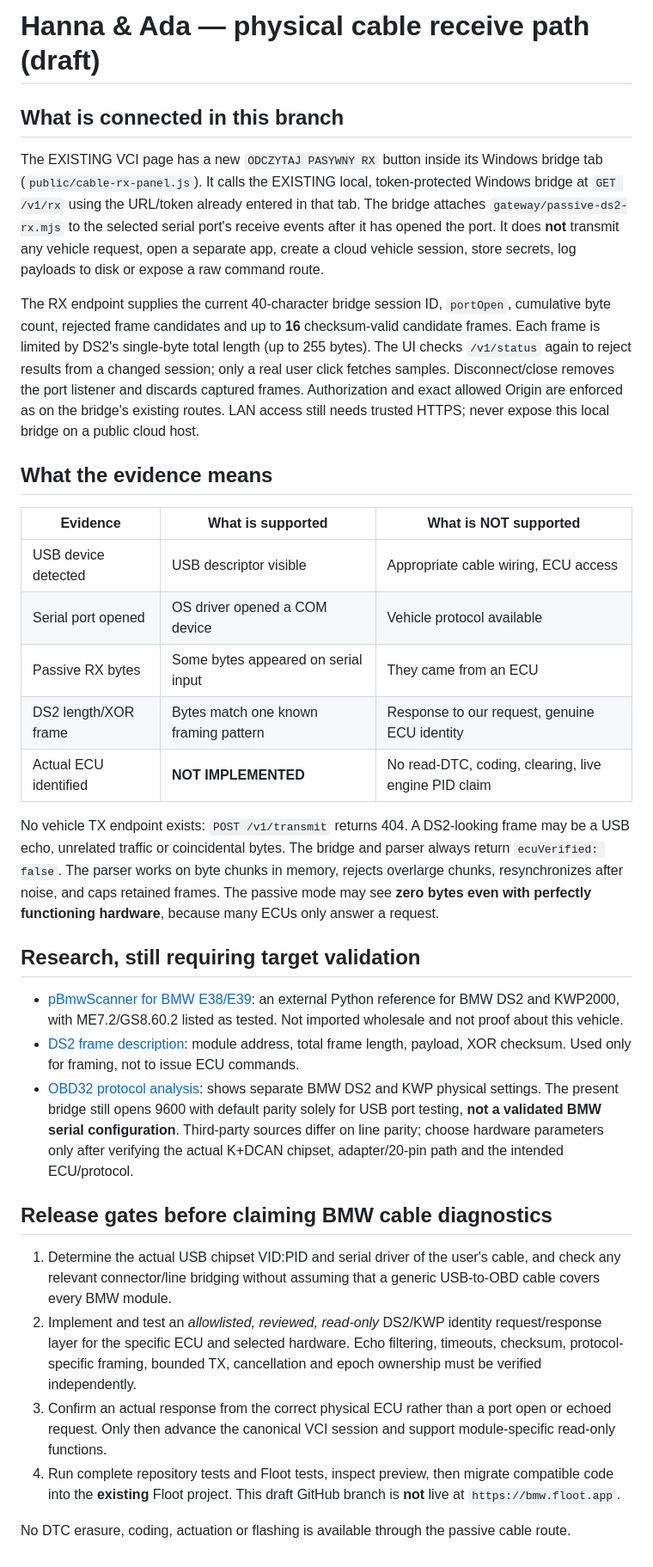
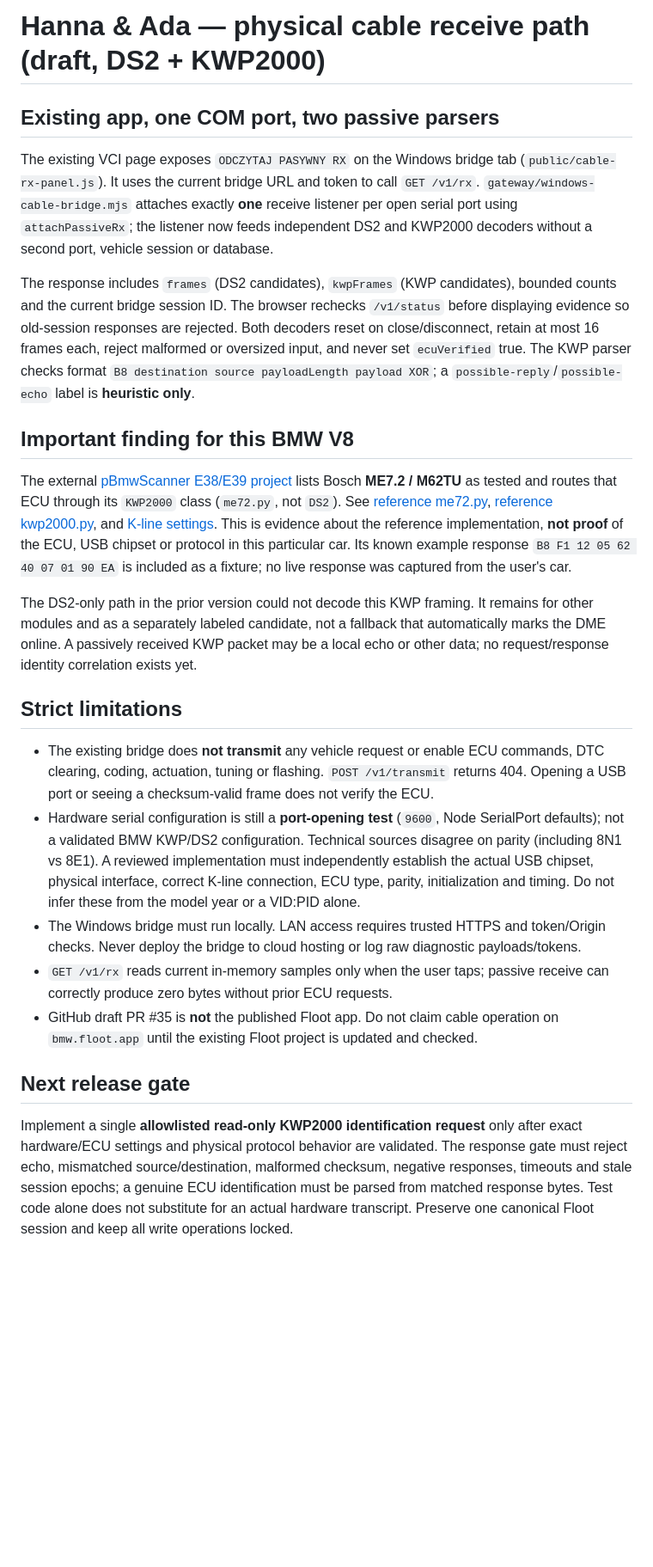
Before and after one commit to k4fym95bmd-design/Hanna-Ada-Diagnostic, a Markdown page: docs/CABLE_PASSIVE_RX.md, the part around the change. Shown at 86% size. Drawn GitHub-style; blank space fills up the shorter version.

Commit message:
docs(cable): document ME7.2 KWP2000 path, DS2 limits and physical release gates

```diff
--- a/docs/CABLE_PASSIVE_RX.md
+++ b/docs/CABLE_PASSIVE_RX.md
@@ -1,34 +1,25 @@
-# Hanna & Ada — physical cable receive path (draft)
+# Hanna & Ada — physical cable receive path (draft, DS2 + KWP2000)
 
-## What is connected in this branch
+## Existing app, one COM port, two passive parsers
 
-The EXISTING VCI page has a new `ODCZYTAJ PASYWNY RX` button inside its Windows bridge tab (`public/cable-rx-panel.js`). It calls the EXISTING local, token-protected Windows bridge at `GET /v1/rx` using the URL/token already entered in that tab. The bridge attaches `gateway/passive-ds2-rx.mjs` to the selected serial port's receive events after it has opened the port. It does **not** transmit any vehicle request, open a separate app, create a cloud vehicle session, store secrets, log payloads to disk or expose a raw command route.
+The existing VCI page exposes `ODCZYTAJ PASYWNY RX` on the Windows bridge tab (`public/cable-rx-panel.js`). It uses the current bridge URL and token to call `GET /v1/rx`. `gateway/windows-cable-bridge.mjs` attaches exactly **one** receive listener per open serial port using `attachPassiveRx`; the listener now feeds independent DS2 and KWP2000 decoders without a second port, vehicle session or database.
 
-The RX endpoint supplies the current 40-character bridge session ID, `portOpen`, cumulative byte count, rejected frame candidates and up to **16** checksum-valid candidate frames. Each frame is limited by DS2's single-byte total length (up to 255 bytes). The UI checks `/v1/status` again to reject results from a changed session; only a real user click fetches samples. Disconnect/close removes the port listener and discards captured frames. Authorization and exact allowed Origin are enforced as on the bridge's existing routes. LAN access still needs trusted HTTPS; never expose this local bridge on a public cloud host.
+The response includes `frames` (DS2 candidates), `kwpFrames` (KWP candidates), bounded counts and the current bridge session ID. The browser rechecks `/v1/status` before displaying evidence so old-session responses are rejected. Both decoders reset on close/disconnect, retain at most 16 frames each, reject malformed or oversized input, and never set `ecuVerified` true. The KWP parser checks format `B8 destination source payloadLength payload XOR`; a `possible-reply`/`possible-echo` label is **heuristic only**.
 
-## What the evidence means
+## Important finding for this BMW V8
 
-| Evidence | What is supported | What is NOT supported |
-|---|---|---|
-| USB device detected | USB descriptor visible | Appropriate cable wiring, ECU access |
-| Serial port opened | OS driver opened a COM device | Vehicle protocol available |
-| Passive RX bytes | Some bytes appeared on serial input | They came from an ECU |
-| DS2 length/XOR frame | Bytes match one known framing pattern | Response to our request, genuine ECU identity |
-| Actual ECU identified | **NOT IMPLEMENTED** | No read-DTC, coding, clearing, live engine PID claim |
+The external [pBmwScanner E38/E39 project](https://github.com/gigijoe/pBmwScanner) lists Bosch **ME7.2 / M62TU** as tested and routes that ECU through its `KWP2000` class (`me72.py`, not `DS2`). See [reference me72.py](https://github.com/gigijoe/pBmwScanner/blob/master/me72.py), [reference kwp2000.py](https://github.com/gigijoe/pBmwScanner/blob/master/kwp2000.py), and [K-line settings](https://github.com/gigijoe/pBmwScanner/blob/master/k_line.py). This is evidence about the reference implementation, **not proof** of the ECU, USB chipset or protocol in this particular car. Its known example response `B8 F1 12 05 62 40 07 01 90 EA` is included as a fixture; no live response was captured from the user's car.
 
-No vehicle TX endpoint exists: `POST /v1/transmit` returns 404. A DS2-looking frame may be a USB echo, unrelated traffic or coincidental bytes. The bridge and parser always return `ecuVerified: false`. The parser works on byte chunks in memory, rejects overlarge chunks, resynchronizes after noise, and caps retained frames. The passive mode may see **zero bytes even with perfectly functioning hardware**, because many ECUs only answer a request.
+The DS2-only path in the prior version could not decode this KWP framing. It remains for other modules and as a separately labeled candidate, not a fallback that automatically marks the DME online. A passively received KWP packet may be a local echo or other data; no request/response identity correlation exists yet.
 
-## Research, still requiring target validation
+## Strict limitations
 
-- [pBmwScanner for BMW E38/E39](https://github.com/gigijoe/pBmwScanner): an external Python reference for BMW DS2 and KWP2000, with ME7.2/GS8.60.2 listed as tested. Not imported wholesale and not proof about this vehicle.
-- [DS2 frame description](https://github.com/kmalinich/node-bmw-ref/blob/master/ds2/protocol.txt): module address, total frame length, payload, XOR checksum. Used only for framing, not to issue ECU commands.
-- [OBD32 protocol analysis](https://github.com/emdzej/ediabasx-docs/blob/main/reference/interfaces/obd32-protocols.md): shows separate BMW DS2 and KWP physical settings. The present bridge still opens 9600 with default parity solely for USB port testing, **not a validated BMW serial configuration**. Third-party sources differ on line parity; choose hardware parameters only after verifying the actual K+DCAN chipset, adapter/20-pin path and the intended ECU/protocol.
+- The existing bridge does **not transmit** any vehicle request or enable ECU commands, DTC clearing, coding, actuation, tuning or flashing. `POST /v1/transmit` returns 404. Opening a USB port or seeing a checksum-valid frame does not verify the ECU.
+- Hardware serial configuration is still a **port-opening test** (`9600`, Node SerialPort defaults); not a validated BMW KWP/DS2 configuration. Technical sources disagree on parity (including 8N1 vs 8E1). A reviewed implementation must independently establish the actual USB chipset, physical interface, correct K-line connection, ECU type, parity, initialization and timing. Do not infer these from the model year or a VID:PID alone.
+- The Windows bridge must run locally. LAN access requires trusted HTTPS and token/Origin checks. Never deploy the bridge to cloud hosting or log raw diagnostic payloads/tokens.
+- `GET /v1/rx` reads current in-memory samples only when the user taps; passive receive can correctly produce zero bytes without prior ECU requests.
+- GitHub draft PR #35 is **not** the published Floot app. Do not claim cable operation on `bmw.floot.app` until the existing Floot project is updated and checked.
 
-## Release gates before claiming BMW cable diagnostics
+## Next release gate
 
-1. Determine the actual USB chipset VID:PID and serial driver of the user's cable, and check any relevant connector/line bridging without assuming that a generic USB-to-OBD cable covers every BMW module.
-2. Implement and test an *allowlisted, reviewed, read-only* DS2/KWP identity request/response layer for the specific ECU and selected hardware. Echo filtering, timeouts, checksum, protocol-specific framing, bounded TX, cancellation and epoch ownership must be verified independently.
-3. Confirm an actual response from the correct physical ECU rather than a port open or echoed request. Only then advance the canonical VCI session and support module-specific read-only functions.
-4. Run complete repository tests and Floot tests, inspect preview, then migrate compatible code into the **existing** Floot project. This draft GitHub branch is **not** live at `https://bmw.floot.app`.
-
-No DTC erasure, coding, actuation or flashing is available through the passive cable route.
+Implement a single **allowlisted read-only KWP2000 identification request** only after exact hardware/ECU settings and physical protocol behavior are validated. The response gate must reject echo, mismatched source/destination, malformed checksum, negative responses, timeouts and stale session epochs; a genuine ECU identification must be parsed from matched response bytes. Test code alone does not substitute for an actual hardware transcript. Preserve one canonical Floot session and keep all write operations locked.
```
